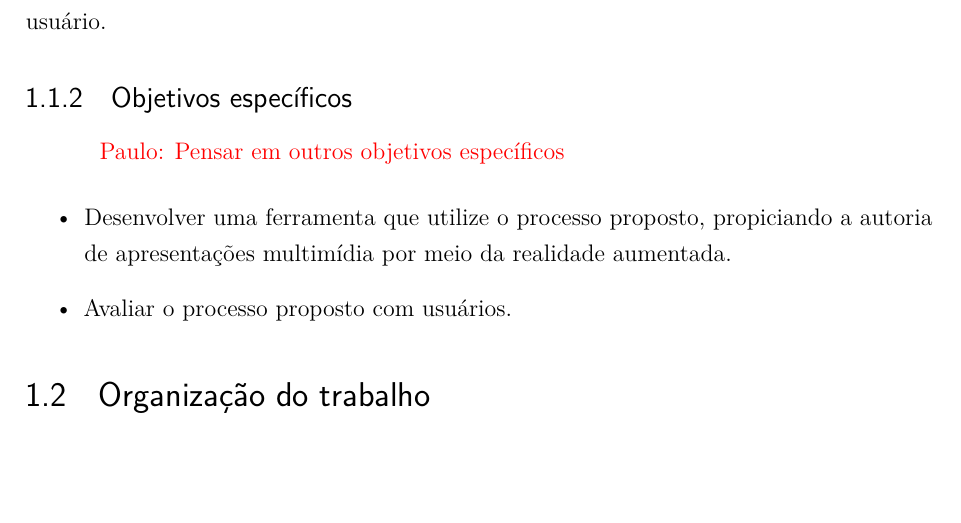
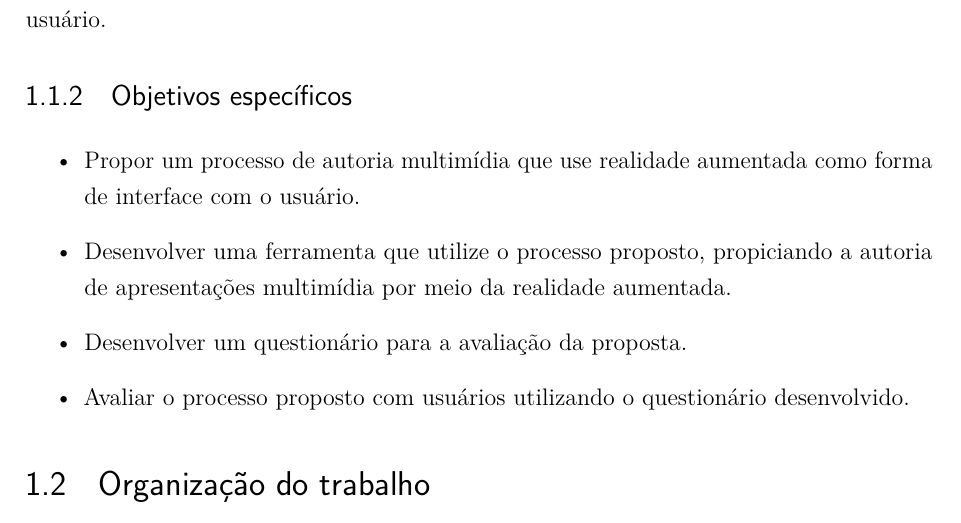
Before and after one commit to paulorcmendes/Mono-2---Paulo-Renato, a LaTeX document (Chapters/Introducao.tex): part of page 3 of 3, cut so that both start at the same text, the shorter picture padded with empty space. Compiled offline with pdfLaTeX.

Commit message:
objetivos especificos

```diff
--- a/Chapters/Introducao.tex
+++ b/Chapters/Introducao.tex
@@ -34,11 +34,15 @@ Diferente dessas ferramentas, este trabalho propõe um processo de autoria multi
 
 \subsection{Objetivos específicos}
 
-\prcnote{Pensar em outros objetivos específicos}
 \begin{itemize}
+\item Propor um processo de autoria multimídia que use realidade aumentada como forma de interface com o usuário.
+
     \item Desenvolver uma ferramenta que utilize o processo proposto, propiciando a autoria de apresentações multimídia por meio da realidade aumentada.
 
-    \item Avaliar o processo proposto com usuários.
+	\item Desenvolver um questionário para a avaliação da proposta.
+
+    \item Avaliar o processo proposto com usuários utilizando o questionário desenvolvido.
+
 \end{itemize}
 
 \section{Organização do trabalho}
```
Also changed, not shown: 1 other file.
